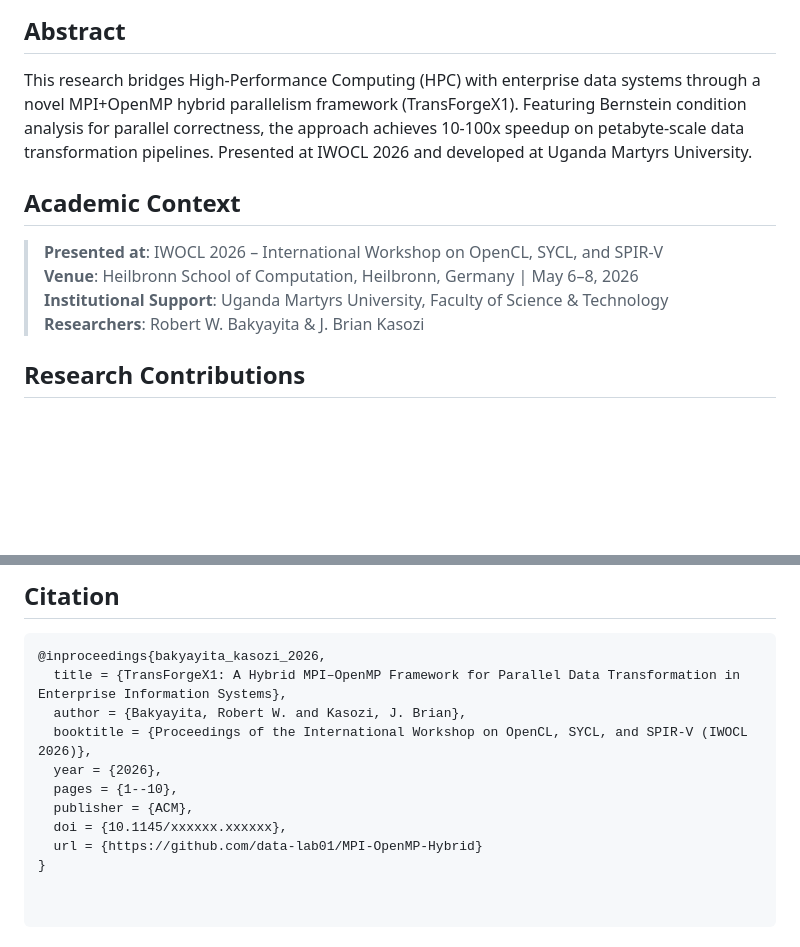
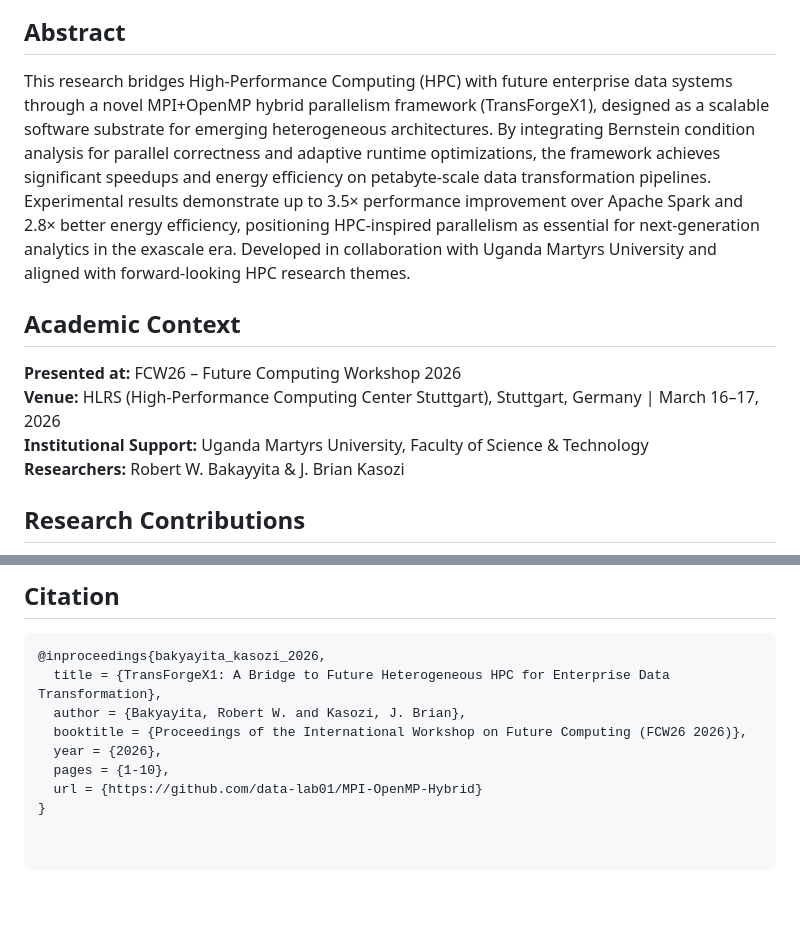
Before and after one commit to data-lab01/MPI-OpenMP-Hybrid, a Markdown page: README.md, 2 parts joined by grey strips. Drawn GitHub-style; blank space fills up the shorter version.

Commit message:
Revise README with updated research and conference info
Updated the README to reflect new research findings and conference details.

````diff
--- a/README.md
+++ b/README.md
@@ -22,12 +25,13 @@
 
 ## Abstract
-This research bridges High-Performance Computing (HPC) with enterprise data systems through a novel MPI+OpenMP hybrid parallelism framework (TransForgeX1). Featuring Bernstein condition analysis for parallel correctness, the approach achieves 10-100x speedup on petabyte-scale data transformation pipelines. Presented at IWOCL 2026 and developed at Uganda Martyrs University.
+This research bridges High-Performance Computing (HPC) with future enterprise data systems through a novel MPI+OpenMP hybrid parallelism framework (TransForgeX1), designed as a scalable software substrate for emerging heterogeneous architectures. By integrating Bernstein condition analysis for parallel correctness and adaptive runtime optimizations, the framework achieves significant speedups and energy efficiency on petabyte-scale data transformation pipelines. Experimental results demonstrate up to 3.5× performance improvement over Apache Spark and 2.8× better energy efficiency, positioning HPC-inspired parallelism as essential for next-generation analytics in the exascale era. Developed in collaboration with Uganda Martyrs University and aligned with forward-looking HPC research themes.
+
 
 ## Academic Context
-> **Presented at**: IWOCL 2026 – International Workshop on OpenCL, SYCL, and SPIR-V
-> **Venue**: Heilbronn School of Computation, Heilbronn, Germany | May 6–8, 2026
-> **Institutional Support**: Uganda Martyrs University, Faculty of Science & Technology
-> **Researchers**: Robert W. Bakyayita & J. Brian Kasozi
+**Presented at:** FCW26 – Future Computing Workshop 2026
+**Venue:** HLRS (High-Performance Computing Center Stuttgart), Stuttgart, Germany | March 16–17, 2026
+**Institutional Support:** Uganda Martyrs University, Faculty of Science & Technology
+**Researchers:** Robert W. Bakayyita & J. Brian Kasozi
 
 ## Research Contributions
 
@@ -58,12 +62,10 @@ This research bridges High-Performance Computing (HPC) with enterprise data syst
 ## Citation
 ```bibtex
 @inproceedings{bakyayita_kasozi_2026,
-  title = {TransForgeX1: A Hybrid MPI–OpenMP Framework for Parallel Data Transformation in Enterprise Information Systems},
+  title = {TransForgeX1: A Bridge to Future Heterogeneous HPC for Enterprise Data Transformation},
   author = {Bakyayita, Robert W. and Kasozi, J. Brian},
-  booktitle = {Proceedings of the International Workshop on OpenCL, SYCL, and SPIR-V (IWOCL 2026)},
+  booktitle = {Proceedings of the International Workshop on Future Computing (FCW26 2026)},
   year = {2026},
-  pages = {1--10},
-  publisher = {ACM},
-  doi = {10.1145/xxxxxx.xxxxxx},
+  pages = {1-10},
   url = {https://github.com/data-lab01/MPI-OpenMP-Hybrid}
 }
````
Also changed, not shown: other parts of README.md (+3 -0 lines).
